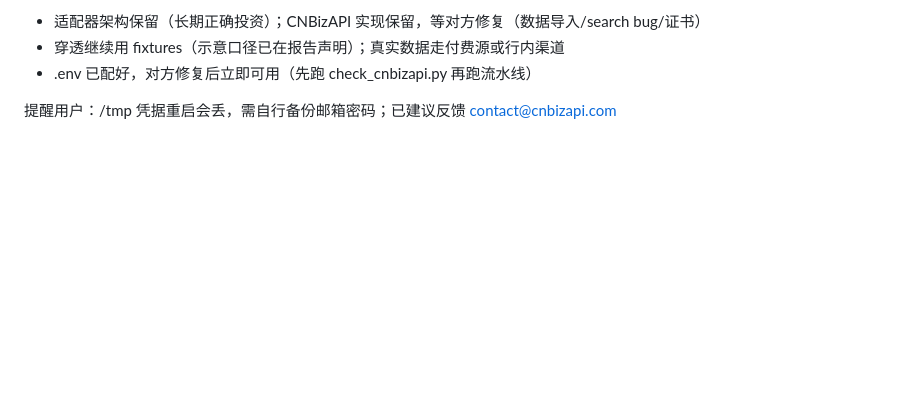
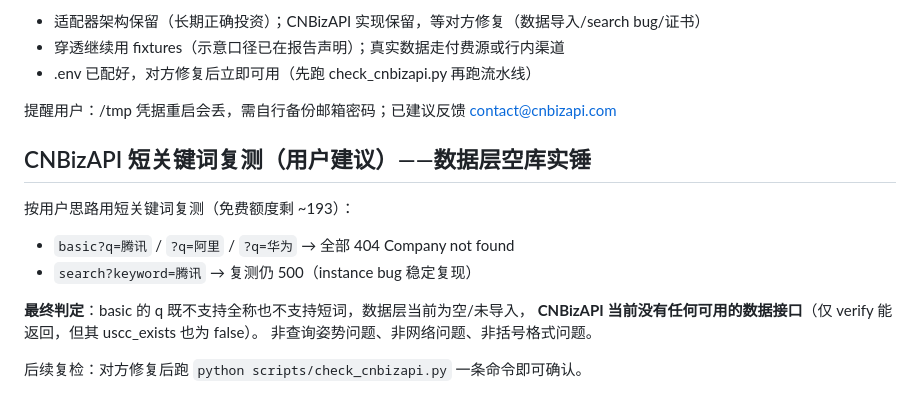
Before and after one commit to shengc-shv/redchip-penetration, a Markdown page: .workbuddy/memory/2026-09-13.md, the part around the change. Drawn GitHub-style; blank space fills up the shorter version.

Commit message:
docs: CNBizAPI 短关键词复测——数据层空库实锤（腾讯/阿里/华为均 404）

```diff
--- a/.workbuddy/memory/2026-09-13.md
+++ b/.workbuddy/memory/2026-09-13.md
@@ -440,3 +440,15 @@ GitHub Actions（境外 runner）能否调通 CNBizAPI —— 实测：
 - .env 已配好，对方修复后立即可用（先跑 check_cnbizapi.py 再跑流水线）
 
 提醒用户：/tmp 凭据重启会丢，需自行备份邮箱密码；已建议反馈 contact@cnbizapi.com
+
+## CNBizAPI 短关键词复测（用户建议）——数据层空库实锤
+
+按用户思路用短关键词复测（免费额度剩 ~193）：
+- `basic?q=腾讯` / `?q=阿里` / `?q=华为` → 全部 404 Company not found
+- `search?keyword=腾讯` → 复测仍 500（instance bug 稳定复现）
+
+**最终判定**：basic 的 q 既不支持全称也不支持短词，数据层当前为空/未导入，
+**CNBizAPI 当前没有任何可用的数据接口**（仅 verify 能返回，但其 uscc_exists 也为 false）。
+非查询姿势问题、非网络问题、非括号格式问题。
+
+后续复检：对方修复后跑 `python scripts/check_cnbizapi.py` 一条命令即可确认。
```
